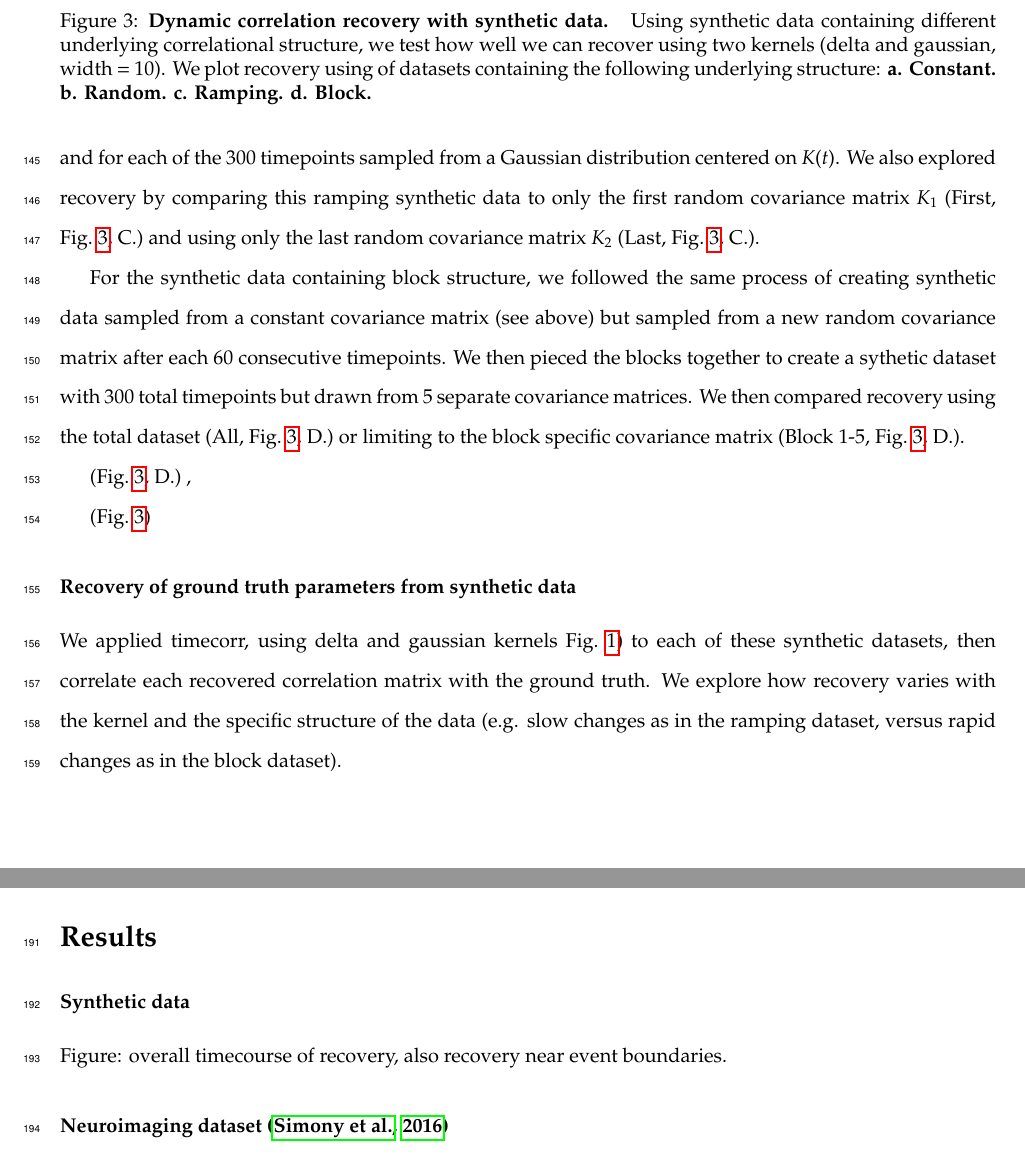
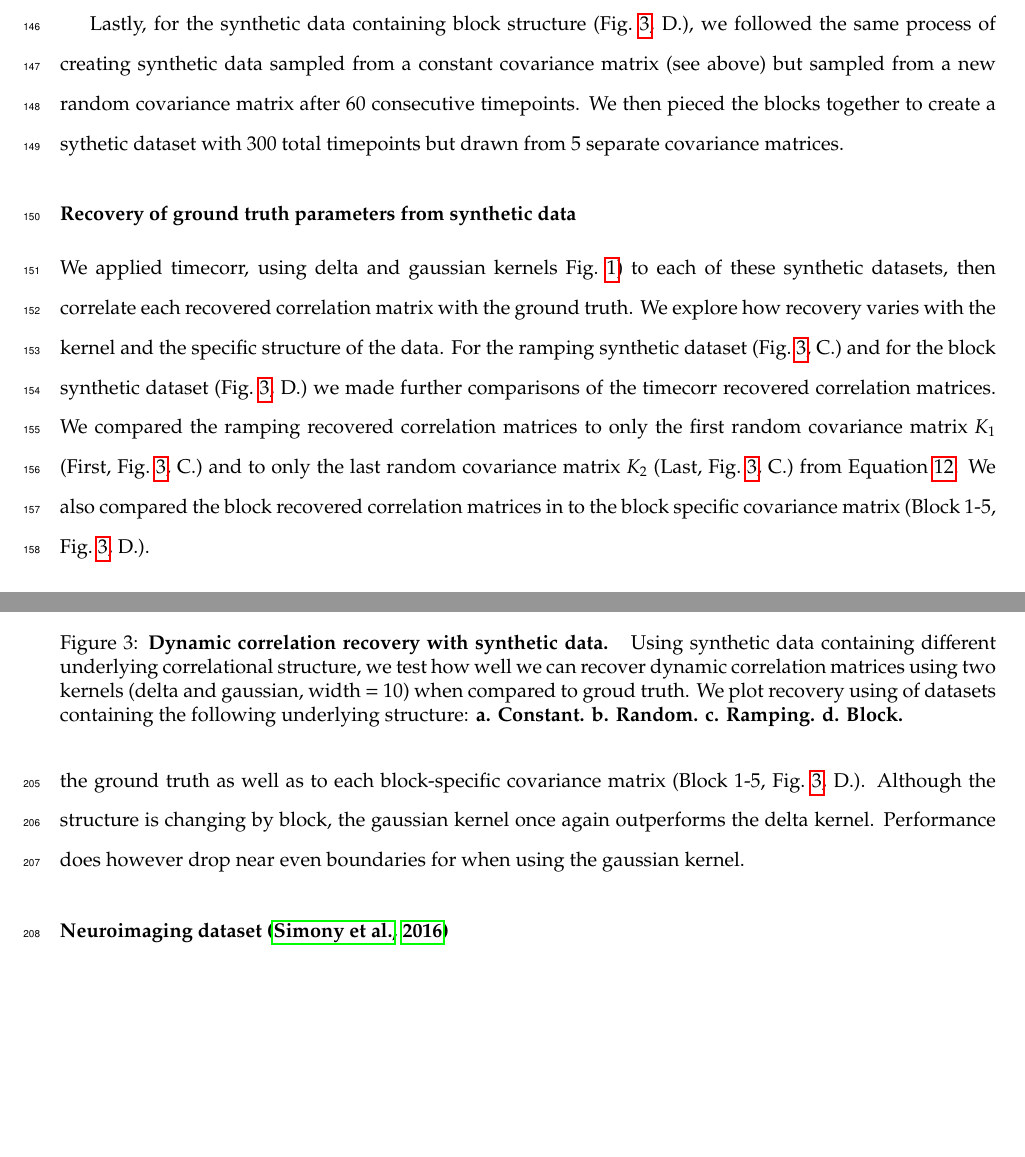
Before and after one commit to ContextLab/timecorr-paper, a LaTeX paper (paper/main.tex): two parts of pages 9 and 11 of 16 before the commit and two parts of pages 9 and 11 of 17 after it, joined at a grey line, cut so that both start at the same text, the shorter picture padded with empty space. The pictures show the PDF file paper/main.pdf that the author committed with the source.

Commit message:
WIP paper; finished methods and results, working on discussion

```diff
--- a/paper/main.tex
+++ b/paper/main.tex
@@ -391,35 +391,19 @@ covariance matrix $K(t)$, for each of the 300 timepoints and sampled from a
 Gaussian distribution centered on $K(t)$.
 
 To generate synthetic data from a dynamically changing covariance
-matrix (Ramping, Fig.~\ref{fig:synthetic_data},  C.),
+matrix (Fig.~\ref{fig:synthetic_data},  C.),
 we generated two random covariance
 matrices, $K_{1}$ and $K_{2}$.  We then computed a weighted average covariance matrix
 for each of the 300 timepoint, $K(t)$,
 by taking the linearly spaced weights ($w$) of the two random matrices,
 \begin{align}
-K(t) = w(t) * K_{1} + (1 - w(t)) *  K_{2},
+K(t) = w(t) * K_{1} + (1 - w(t)) *  K_{2}, \\\label{eqn:ramping}
 \end{align}
 and for each of the 300 timepoints sampled from a
-Gaussian distribution centered on $K(t)$. We also explored
-recovery by comparing this ramping synthetic data to only the first random covariance matrix $K_{1}$
-(First, Fig.~\ref{fig:synthetic_data},  C.) and using only the last
-random covariance matrix $K_{2}$ (Last, Fig.~\ref{fig:synthetic_data},
-C.).
+Gaussian distribution centered on $K(t)$.
 
-For the synthetic data containing block structure, we followed the same
+Lastly, for the synthetic data containing block structure (Fig.~\ref{fig:synthetic_data},  D.), we followed the same
 process of creating synthetic data sampled from a constant covariance
 matrix (see above) but sampled from a new random covariance matrix
-after each 60 consecutive timepoints.  We then pieced the blocks together
+after 60 consecutive timepoints.  We then pieced the blocks together
 to create a sythetic dataset with 300 total timepoints but drawn from
-5 separate covariance matrices. We then compared recovery using the
-total dataset (All, Fig.~\ref{fig:synthetic_data},  D.) or limiting to
-the block specific covariance matrix (Block 1-5, Fig.~\ref{fig:synthetic_data},  D.).
-
-(Fig.~\ref{fig:synthetic_data},  D.) ,
-
-(Fig.~\ref{fig:synthetic_data})
-
-
-\begin{figure}
-  \centering
-  \includegraphics[width=\textwidth]{figs/synthetic_data.pdf}
@@ -429,8 +410,4 @@ the block specific covariance matrix (Block 1-5, Fig.~\ref{fig:synthetic_data},
-    width = 10).  We plot recovery using of datasets containing the
-    following underlying structure:
-    \textbf{a. Constant. b. Random. c. Ramping.  d. Block.}}
-  \label{fig:synthetic_data}
-\end{figure}
+5 separate covariance matrices.
 
 \subsubsection*{Recovery of ground truth parameters from synthetic
   data}
@@ -440,9 +417,17 @@ We applied timecorr, using delta and gaussian kernels
 Fig.~\ref{fig:weights}) to each of these
 synthetic datasets, then correlate each recovered
 correlation matrix with the ground truth.  We explore how recovery varies
-with the kernel and the specific structure of the data
-(e.g. slow changes as in the ramping dataset, versus rapid changes as
-in the block dataset).
+with the kernel and the specific structure of the data. For the
+ramping synthetic dataset (Fig.~\ref{fig:synthetic_data},  C.)  and for the
+block synthetic dataset (Fig.~\ref{fig:synthetic_data},  D.)  we made further
+comparisons of the timecorr recovered correlation matrices. We
+compared the ramping recovered correlation matrices to only the first random covariance matrix $K_{1}$
+(First, Fig.~\ref{fig:synthetic_data},  C.) and to only the last
+random covariance matrix $K_{2}$ (Last, Fig.~\ref{fig:synthetic_data},
+C.) from Equation~\ref{eqn:ramping}. We also compared the block recovered correlation matrices in to
+the block specific covariance matrix (Block 1-5,
+Fig.~\ref{fig:synthetic_data},  D.).
+
 
 \subsubsection*{Timepoint decoding}
 
@@ -483,5 +468,16 @@ repeated this cross-validation process 100 times.
 
 \section*{Results}
 \subsubsection*{Synthetic data}
-Figure: overall timecourse of recovery, also recovery near
-event boundaries.
+
+
+\begin{figure}
+  \centering
+  \includegraphics[width=\textwidth]{figs/synthetic_data.pdf}
+  \caption{\textbf{Dynamic correlation recovery with synthetic data. } Using synthetic data containing different
+    underlying correlational structure,
+   we test how well we can recover dynamic correlation matrices using two kernels (delta and gaussian,
+    width = 10) when compared to groud truth.  We plot recovery using of datasets containing the
+    following underlying structure:
+    \textbf{a. Constant. b. Random. c. Ramping.  d. Block.}}
+  \label{fig:synthetic_data}
+\end{figure}
@@ -487,0 +501,2 @@ event boundaries.
+further compared the ramping recovered correlation matrices to only the first random covariance matrix $K_{1}$
+(First, Fig.~\ref{fig:synthetic_data},  C.) and to only the last
@@ -488,3 +507,10 @@ event boundaries.
+recovered correlation matrices to the ground truth as well as to each
+block-specific covariance matrix (Block 1-5,
+Fig.~\ref{fig:synthetic_data},  D.).  Although the structure is
+changing by block, the gaussian kernel once again outperforms the
+delta kernel.  Performance does however drop near even boundaries for
+when using the gaussian kernel.
+
 
 \subsubsection*{Neuroimaging dataset~\citep{SimoEtal16}}
 For our decoding analysis, we used HTFA-derived node activities
```
Also changed, not shown: paper/main.pdf, paper/main.tex (73 more changed lines).
